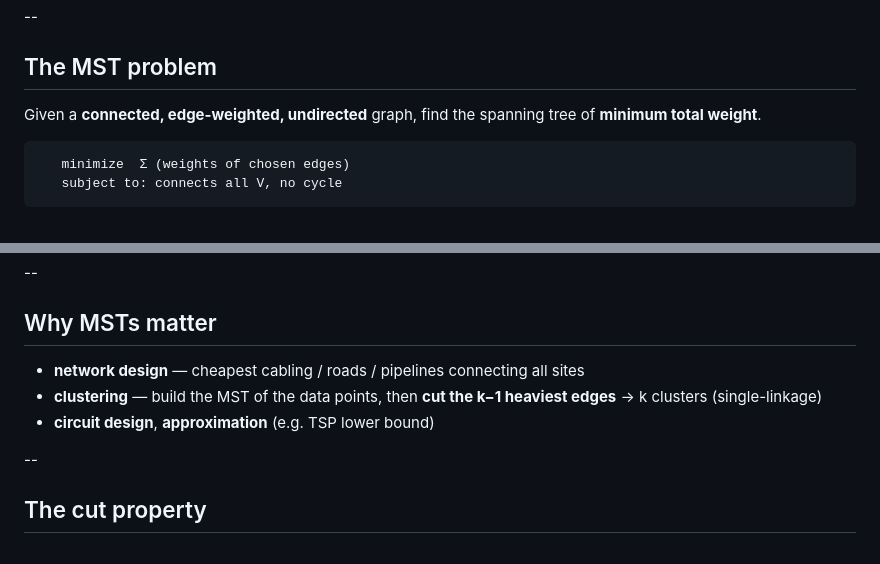
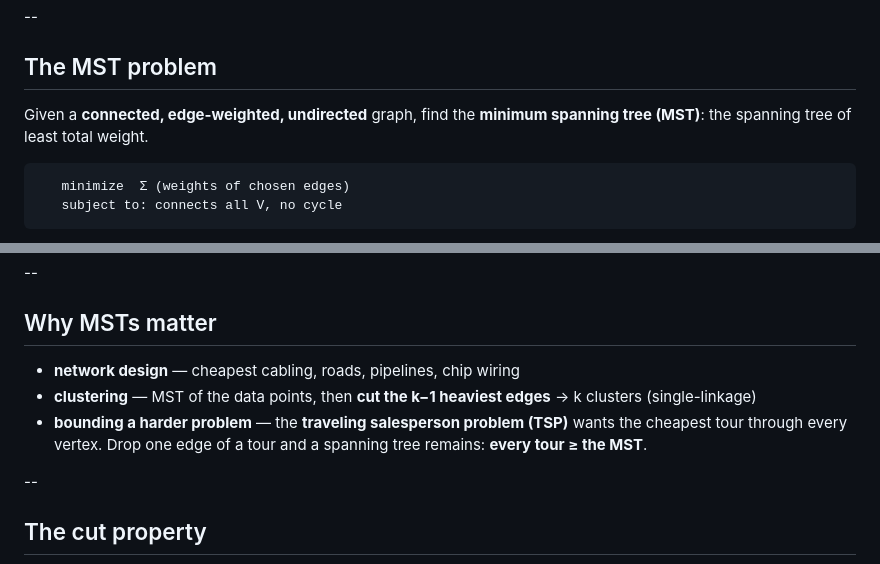
Before and after one commit to mgav-uwb/UWB-CSS-343---Data-Structures-Algorithms, a Markdown page: sessions/S11-mst-union-find/L11-mst-union-find.md, 2 parts joined by grey strips. Rendered like a GitHub page.

Commit message:
L11: TSP named and the lower bound proved, not name-dropped
"circuit design, approximation (e.g. TSP lower bound)" becomes a real bullet:
the traveling salesperson problem wants the cheapest tour through every
vertex; drop one edge of a tour and a spanning tree remains, so every tour is
at least the MST. Circuit design folds into network design as "chip wiring".
"The MST problem" now binds the abbreviation to the words.

Co-Authored-By: Claude Opus 5 (1M context) <noreply@anthropic.com>

````diff
--- a/sessions/S11-mst-union-find/L11-mst-union-find.md
+++ b/sessions/S11-mst-union-find/L11-mst-union-find.md
@@ -422,7 +422,7 @@ Remove one edge → disconnected; add one → a cycle.
 
 ## The MST problem
 
-Given a **connected, edge-weighted, undirected** graph, find the spanning tree of **minimum total weight**.
+Given a **connected, edge-weighted, undirected** graph, find the **minimum spanning tree (MST)**: the spanning tree of least total weight.
 
 ```text
    minimize  Σ (weights of chosen edges)
@@ -463,9 +463,9 @@ Given a **connected, edge-weighted, undirected** graph, find the spanning tree o
 
 ## Why MSTs matter
 
-- **network design** — cheapest cabling / roads / pipelines connecting all sites
-- **clustering** — build the MST of the data points, then **cut the k−1 heaviest edges** → k clusters (single-linkage)
-- **circuit design**, **approximation** (e.g. TSP lower bound)
+- **network design** — cheapest cabling, roads, pipelines, chip wiring
+- **clustering** — MST of the data points, then **cut the k−1 heaviest edges** → k clusters (single-linkage)
+- **bounding a harder problem** — the **traveling salesperson problem (TSP)** wants the cheapest tour through every vertex. Drop one edge of a tour and a spanning tree remains: **every tour ≥ the MST**.
 
 --
 
````
